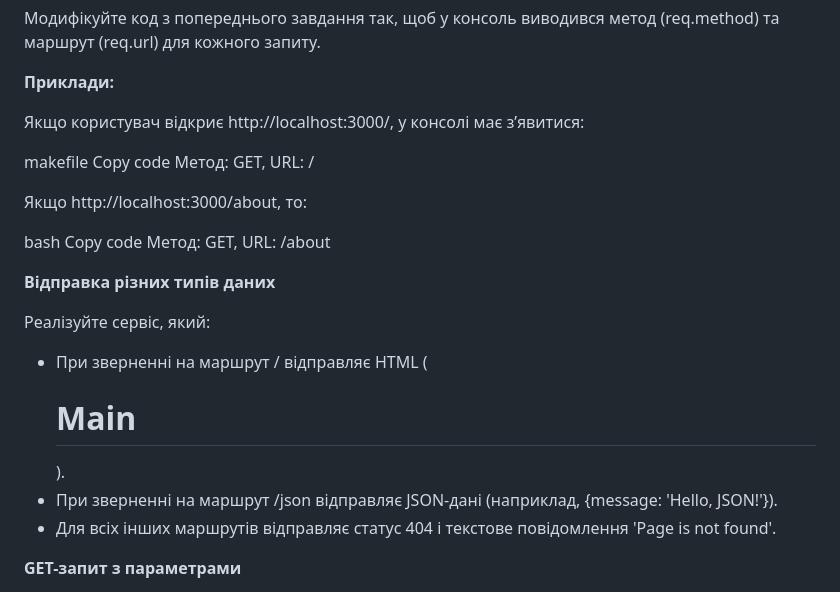
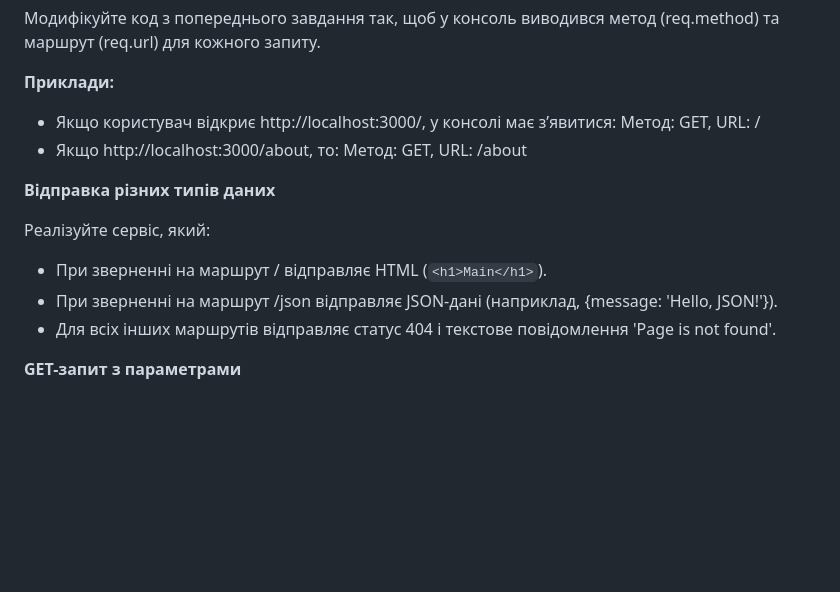
Before and after one commit to KrisDymytrova/node-homeworks, a Markdown page: README.md, the part around one of its changes. Drawn GitHub-style; blank space fills up the shorter version.

Commit message:
Small edits in README.md file

```diff
--- a/README.md
+++ b/README.md
@@ -18,22 +18,13 @@
 
 **Приклади:**
 
-Якщо користувач відкриє http://localhost:3000/, у консолі має з’явитися:
-
-makefile
-Copy code
-Метод: GET, URL: /
-
-Якщо http://localhost:3000/about, то:
-
-bash
-Copy code
-Метод: GET, URL: /about
+* Якщо користувач відкриє http://localhost:3000/, у консолі має з’явитися: Метод: GET, URL: /
+* Якщо http://localhost:3000/about, то: Метод: GET, URL: /about
 
 **Відправка різних типів даних**
 
 Реалізуйте сервіс, який:
-* При зверненні на маршрут / відправляє HTML (<h1>Main</h1>).
+* При зверненні на маршрут / відправляє HTML (`<h1>Main</h1>`).
 * При зверненні на маршрут /json відправляє JSON-дані (наприклад, {message: 'Hello, JSON!'}).
 * Для всіх інших маршрутів відправляє статус 404 і текстове повідомлення 'Page is not found'.
 
```
Also changed, not shown: other parts of README.md (+1 -1 lines).
